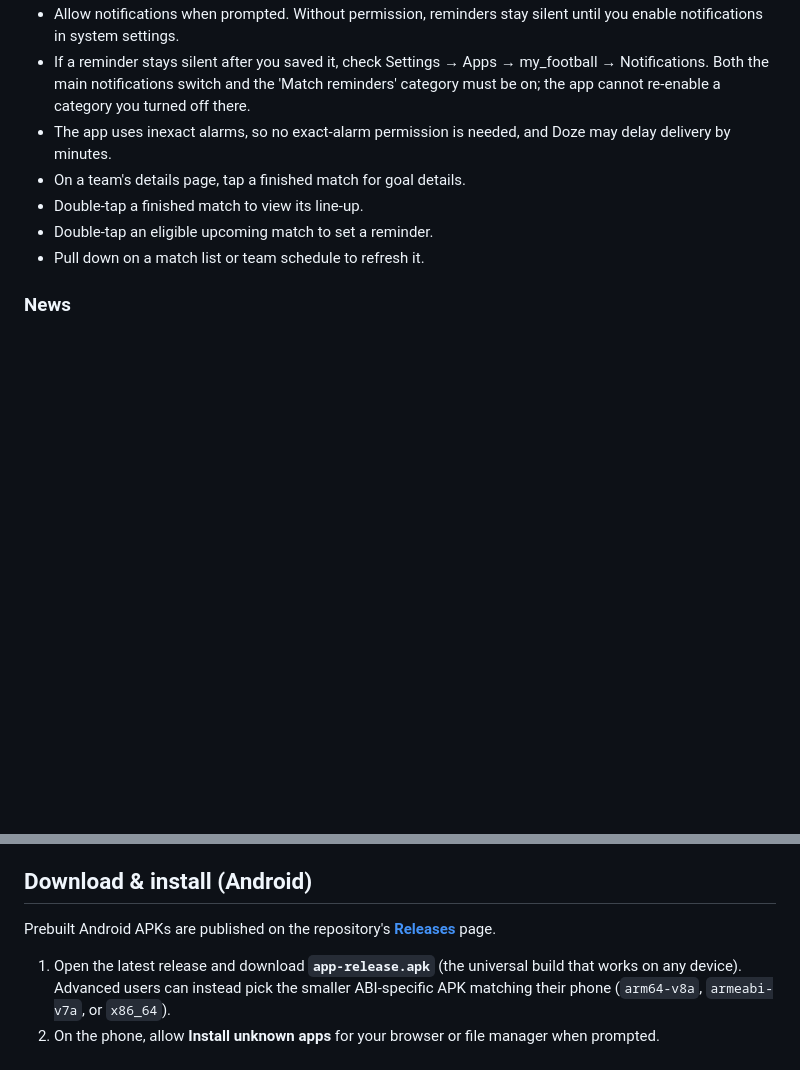
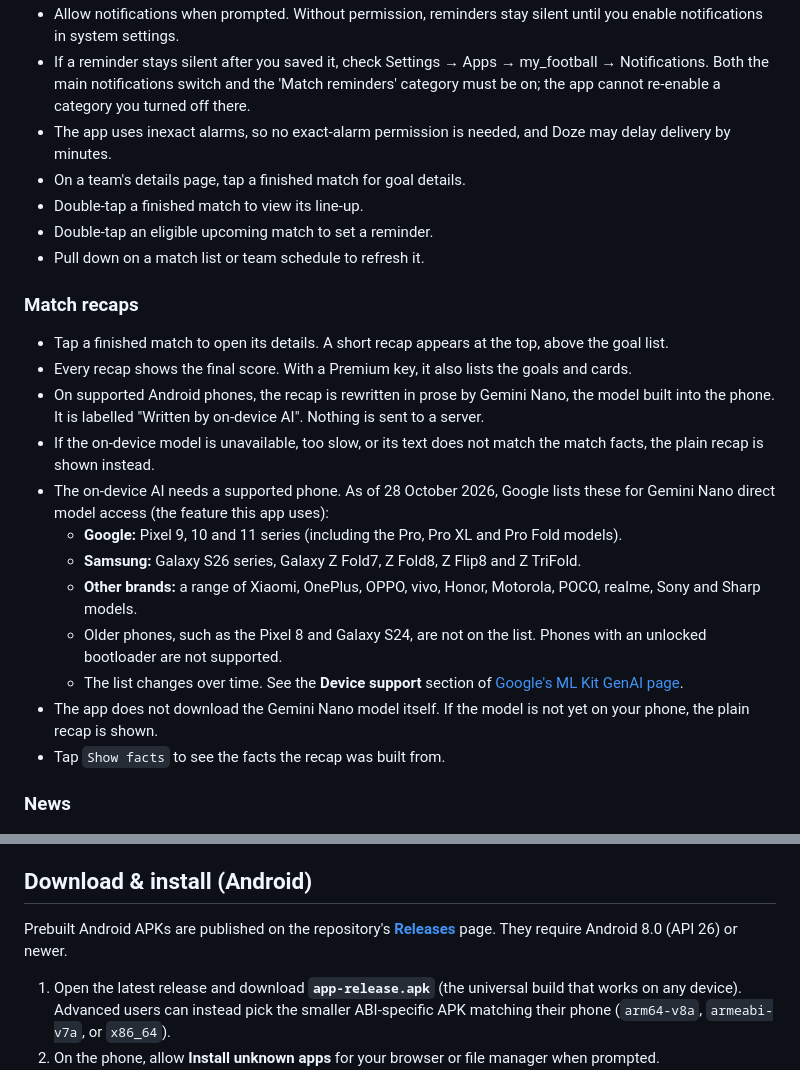
Before and after one commit to etnt/my-football, a Markdown page: README.md, 2 parts joined by grey strips. Rendered like a GitHub page; blank space fills up the shorter version.

Commit message:
docs(readme): describe match recaps and on-device AI support
Adds a Match recaps section (score-only and Premium recaps, on-device
rewrite with label, fallback, Show facts) and the supported-device list
from Google's ML Kit GenAI page (as of 2026-10-28). Notes Android 8.0+
minimum for APKs.

```diff
--- a/README.md
+++ b/README.md
@@ -67,6 +67,31 @@ richer team data.
 - Double-tap an eligible upcoming match to set a reminder.
 - Pull down on a match list or team schedule to refresh it.
 
+### Match recaps
+
+- Tap a finished match to open its details. A short recap appears at the top,
+  above the goal list.
+- Every recap shows the final score. With a Premium key, it also lists the
+  goals and cards.
+- On supported Android phones, the recap is rewritten in prose by Gemini Nano,
+  the model built into the phone. It is labelled "Written by on-device AI".
+  Nothing is sent to a server.
+- If the on-device model is unavailable, too slow, or its text does not match
+  the match facts, the plain recap is shown instead.
+- The on-device AI needs a supported phone. As of 28 October 2026, Google lists
+  these for Gemini Nano direct model access (the feature this app uses):
+  - **Google:** Pixel 9, 10 and 11 series (including the Pro, Pro XL and Pro Fold models).
+  - **Samsung:** Galaxy S26 series, Galaxy Z Fold7, Z Fold8, Z Flip8 and Z TriFold.
+  - **Other brands:** a range of Xiaomi, OnePlus, OPPO, vivo, Honor, Motorola,
+    POCO, realme, Sony and Sharp models.
+  - Older phones, such as the Pixel 8 and Galaxy S24, are not on the list.
+    Phones with an unlocked bootloader are not supported.
+  - The list changes over time. See the **Device support** section of
+    [Google's ML Kit GenAI page](https://developers.google.com/ml-kit/genai).
+- The app does not download the Gemini Nano model itself. If the model is not
+  yet on your phone, the plain recap is shown.
+- Tap `Show facts` to see the facts the recap was built from.
+
 ### News
 
 <a href="screenshots/news-flash.jpeg"><img src="screenshots/news-flash.jpeg" alt="News Flash screenshot" width="19%"></a>
@@ -104,7 +129,8 @@ richer team data.
 ## Download & install (Android)
 
 Prebuilt Android APKs are published on the repository's
-[**Releases**](../../releases) page.
+[**Releases**](../../releases) page. They require Android 8.0 (API 26) or
+newer.
 
 1. Open the latest release and download **`app-release.apk`** (the universal
    build that works on any device). Advanced users can instead pick the smaller
```
